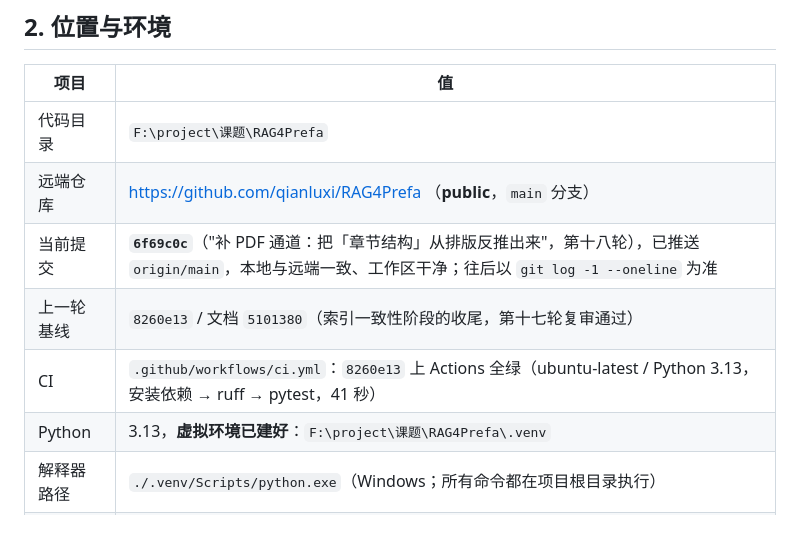
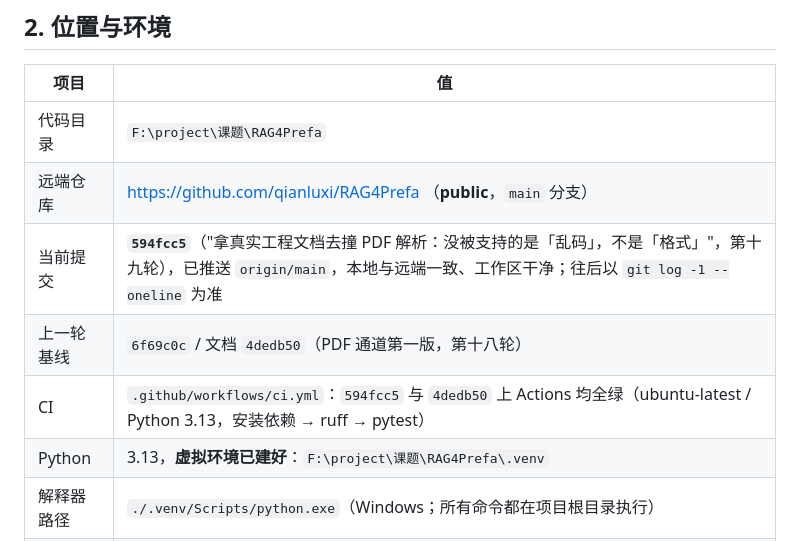
Before and after one commit to qianluxi/RAG4Prefa, a Markdown page: HANDOFF.md, the part around the change. Rendered like a GitHub page.

Commit message:
把文档里的当前提交同步到 594fcc5，并记下 CI 结果

```diff
--- a/HANDOFF.md
+++ b/HANDOFF.md
@@ -44,9 +44,9 @@
 |---|---|
 | 代码目录 | `F:\project\课题\RAG4Prefa` |
 | 远端仓库 | https://github.com/qianluxi/RAG4Prefa （**public**，`main` 分支） |
-| 当前提交 | **`6f69c0c`**（"补 PDF 通道：把「章节结构」从排版反推出来"，第十八轮），已推送 `origin/main`，本地与远端一致、工作区干净；往后以 `git log -1 --oneline` 为准 |
-| 上一轮基线 | `8260e13` / 文档 `5101380`（索引一致性阶段的收尾，第十七轮复审通过） |
-| CI | `.github/workflows/ci.yml`：`8260e13` 上 Actions 全绿（ubuntu-latest / Python 3.13，安装依赖 → ruff → pytest，41 秒） |
+| 当前提交 | **`594fcc5`**（"拿真实工程文档去撞 PDF 解析：没被支持的是「乱码」，不是「格式」"，第十九轮），已推送 `origin/main`，本地与远端一致、工作区干净；往后以 `git log -1 --oneline` 为准 |
+| 上一轮基线 | `6f69c0c` / 文档 `4dedb50`（PDF 通道第一版，第十八轮） |
+| CI | `.github/workflows/ci.yml`：`594fcc5` 与 `4dedb50` 上 Actions 均全绿（ubuntu-latest / Python 3.13，安装依赖 → ruff → pytest） |
 | Python | 3.13，**虚拟环境已建好**：`F:\project\课题\RAG4Prefa\.venv` |
 | 解释器路径 | `./.venv/Scripts/python.exe`（Windows；所有命令都在项目根目录执行） |
 | 依赖状态 | 已装齐（fastapi / uvicorn / python-docx / pymilvus 3.0.2 / milvus-lite 3.2.2 / openai / jieba / numpy / pytest / ruff） |
```
